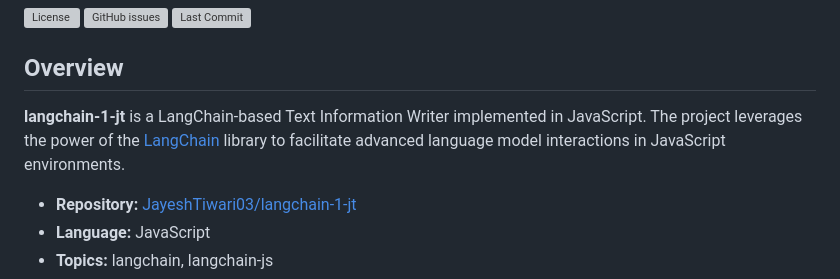
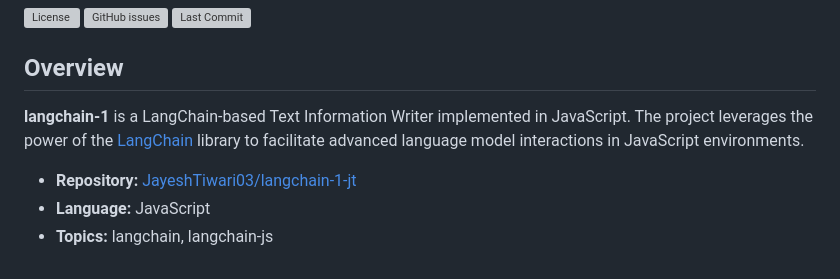
Before and after one commit to JayeshTiwari03/langchain-1, a Markdown page: README.md, the part around the change. GitHub-like rendering; grey boxes are pictures that could not be loaded.

```diff
--- a/README.md
+++ b/README.md
@@ -6,7 +6,7 @@
 
 ## Overview
 
-**langchain-1-jt** is a LangChain-based Text Information Writer implemented in JavaScript. The project leverages the power of the [LangChain](https://js.langchain.com/) library to facilitate advanced language model interactions in JavaScript environments.
+**langchain-1** is a LangChain-based Text Information Writer implemented in JavaScript. The project leverages the power of the [LangChain](https://js.langchain.com/) library to facilitate advanced language model interactions in JavaScript environments.
 
 - **Repository:** [JayeshTiwari03/langchain-1-jt](https://github.com/JayeshTiwari03/langchain-1-jt)
 - **Language:** JavaScript
```
